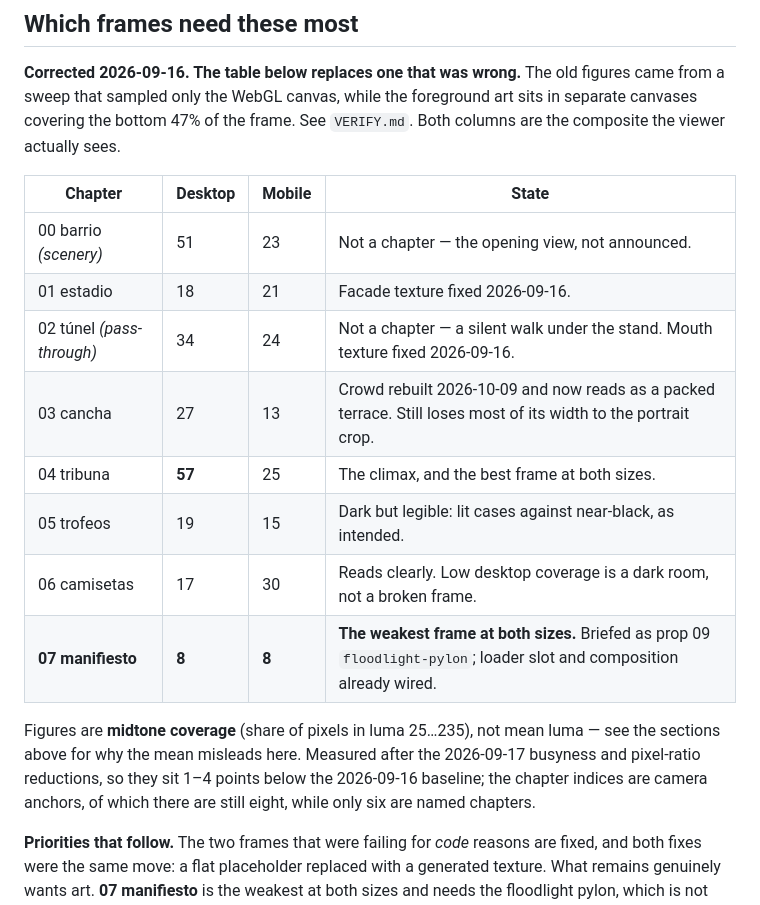
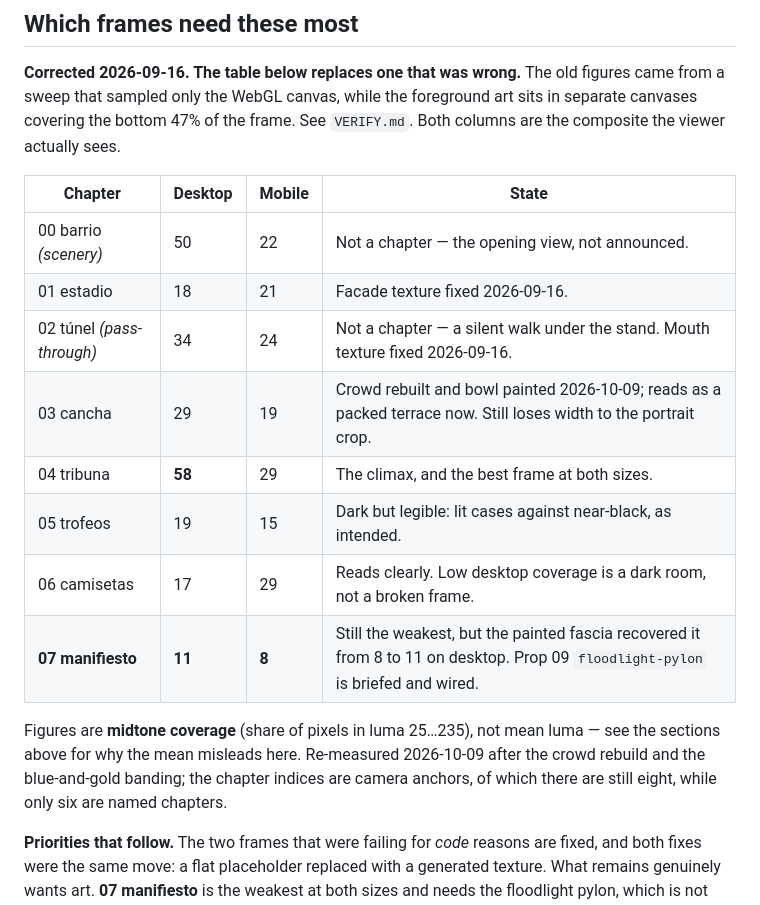
Before and after one commit to jzrandodev/la-bombonera, a Markdown page: ASSETS.md, the part around the change. Drawn GitHub-style.

```diff
--- a/ASSETS.md
+++ b/ASSETS.md
@@ -47,19 +47,19 @@ See `VERIFY.md`. Both columns are the composite the viewer actually sees.
 
 | Chapter | Desktop | Mobile | State |
 | --- | --- | --- | --- |
-| 00 barrio *(scenery)* | 51 | 23 | Not a chapter — the opening view, not announced. |
+| 00 barrio *(scenery)* | 50 | 22 | Not a chapter — the opening view, not announced. |
 | 01 estadio | 18 | 21 | Facade texture fixed 2026-09-16. |
 | 02 túnel *(pass-through)* | 34 | 24 | Not a chapter — a silent walk under the stand. Mouth texture fixed 2026-09-16. |
-| 03 cancha | 27 | 13 | Crowd rebuilt 2026-10-09 and now reads as a packed terrace. Still loses most of its width to the portrait crop. |
-| 04 tribuna | **57** | 25 | The climax, and the best frame at both sizes. |
+| 03 cancha | 29 | 19 | Crowd rebuilt and bowl painted 2026-10-09; reads as a packed terrace now. Still loses width to the portrait crop. |
+| 04 tribuna | **58** | 29 | The climax, and the best frame at both sizes. |
 | 05 trofeos | 19 | 15 | Dark but legible: lit cases against near-black, as intended. |
-| 06 camisetas | 17 | 30 | Reads clearly. Low desktop coverage is a dark room, not a broken frame. |
-| **07 manifiesto** | **8** | **8** | **The weakest frame at both sizes.** Briefed as prop 09 `floodlight-pylon`; loader slot and composition already wired. |
+| 06 camisetas | 17 | 29 | Reads clearly. Low desktop coverage is a dark room, not a broken frame. |
+| **07 manifiesto** | **11** | **8** | Still the weakest, but the painted fascia recovered it from 8 to 11 on desktop. Prop 09 `floodlight-pylon` is briefed and wired. |
 
 Figures are **midtone coverage** (share of pixels in luma 25…235), not mean
-luma — see the sections above for why the mean misleads here. Measured after
-the 2026-09-17 busyness and pixel-ratio reductions, so they sit 1–4 points
-below the 2026-09-16 baseline; the chapter indices are camera anchors, of
+luma — see the sections above for why the mean misleads here. Re-measured
+2026-10-09 after the crowd rebuild and the blue-and-gold banding; the chapter
+indices are camera anchors, of
 which there are still eight, while only six are named chapters.
 
 **Priorities that follow.** The two frames that were failing for *code* reasons
```
Also changed, not shown: VERIFY.md (+18 -0 lines).
